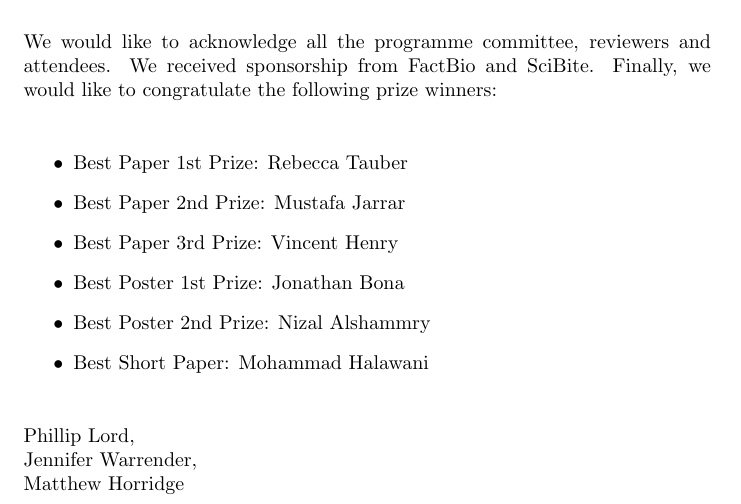
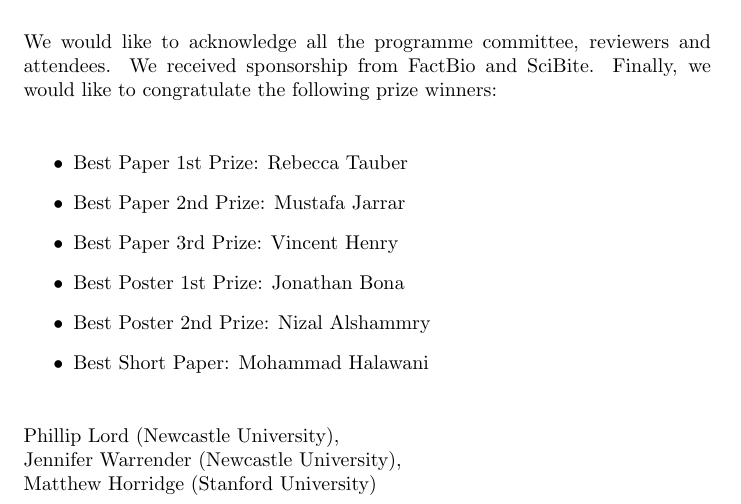
Before and after one commit to matthewhorridge/icbo-2017-procs, a LaTeX document (preface/preface.tex): part of page 1 of 3, cut so that both start at the same text. Compiled offline with pdfLaTeX.

Commit message:
Added affiliations

```diff
--- a/preface/preface.tex
+++ b/preface/preface.tex
@@ -29,9 +29,9 @@ attendees. We received sponsorship from FactBio and SciBite. Finally, we would l
 \item Best Short Paper: Mohammad Halawani
 \end{itemize}
 
-Phillip Lord,\\
-Jennifer Warrender,\\
-Matthew Horridge
+Phillip Lord (Newcastle University),\\
+Jennifer Warrender (Newcastle University),\\
+Matthew Horridge (Stanford University)
 
 \section*{ICBO 2017 Organising Committee}
 
```
Also changed, not shown: ceur/preface.pdf, preface/preface.pdf.
